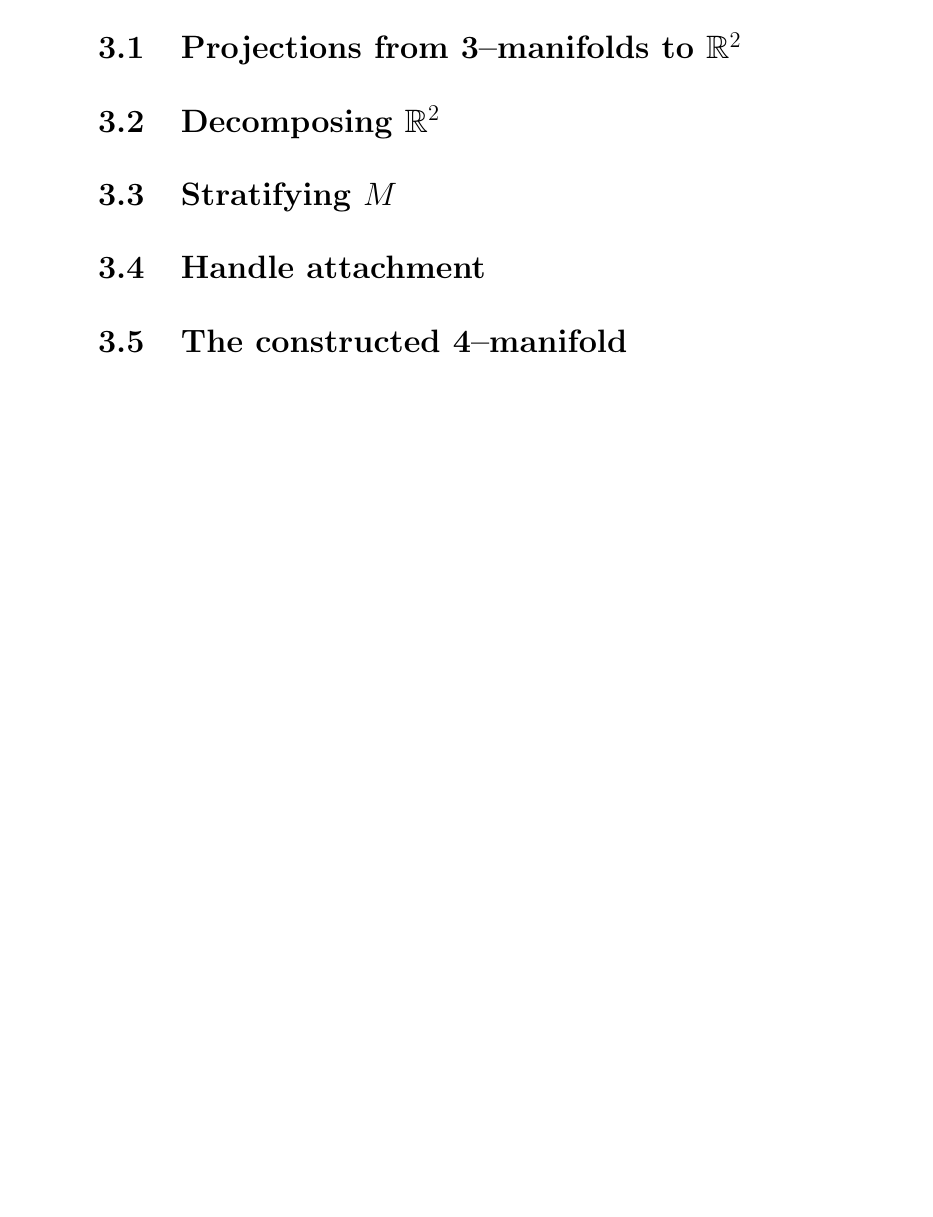
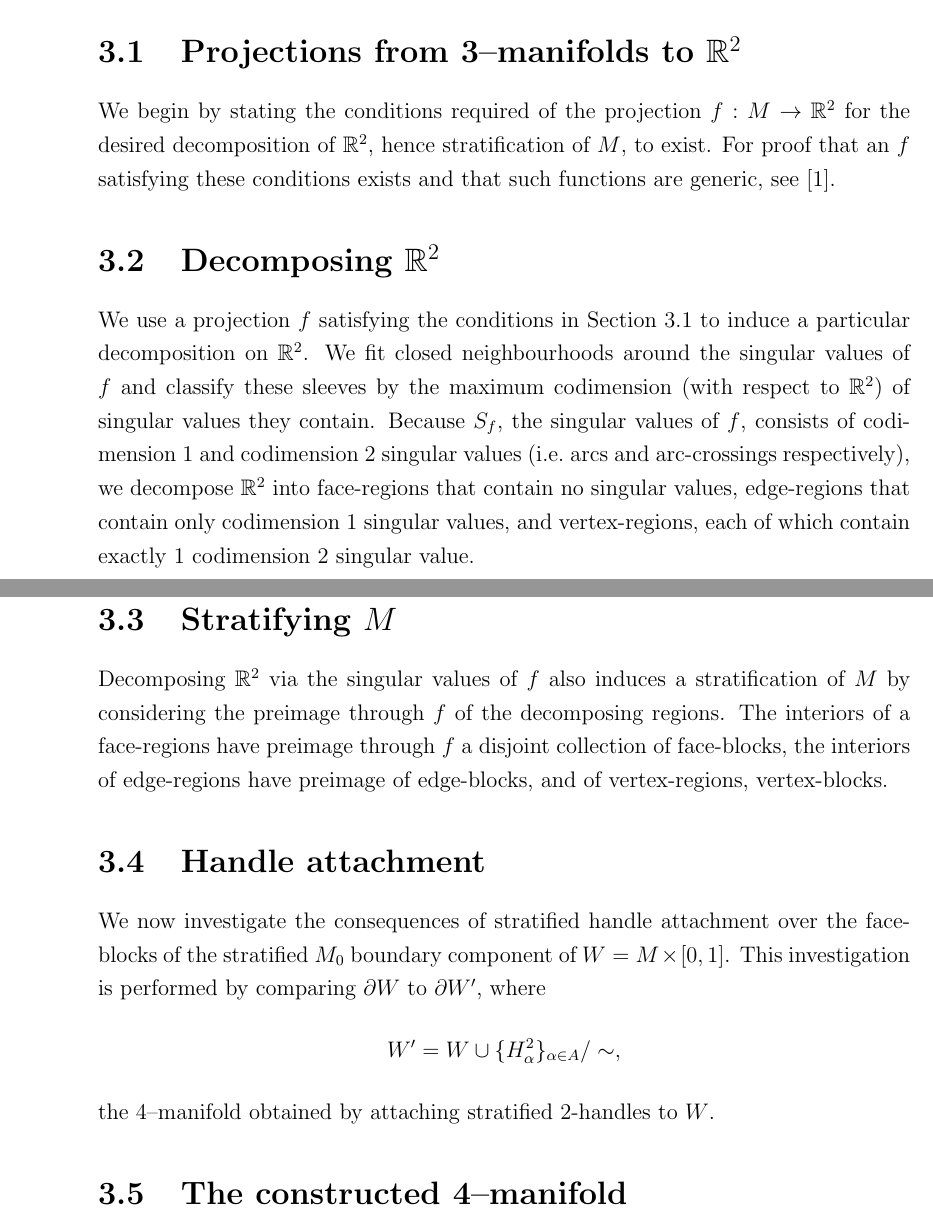
Before and after one commit to smchurchill/x, a LaTeX thesis (smc-thesis.tex, which reads chapters/3/decomposing-r2.tex, chapters/3/handles.tex, chapters/3/smooth-projection.tex): part of page 6 of 10 before the commit and two parts of pages 6 and 7 of 11 after it, the two joined at a grey line, cut so that both start at the same text, the shorter picture padded with empty space. Compiled offline with pdfLaTeX.

Commit message:
Added section outlines in chapter 3

```diff
--- a/chapters/3/decomposing-r2.tex
+++ b/chapters/3/decomposing-r2.tex
@@ -1 +1,5 @@
 \section{Decomposing $\RR$}
+
+We use a projection $f$ satisfying the conditions in Section \ref{section:smooth-projection} to induce a particular decomposition on $\RR$.
+We fit closed neighbourhoods around the singular values of $f$ and classify these sleeves by the maximum codimension (with respect to $\RR$) of singular values they contain.
+Because $S_f$, the singular values of $f$, consists of codimension 1 and codimension 2 singular values (i.e.\ arcs and arc-crossings respectively), we decompose $\RR$ into face-regions that contain no singular values, edge-regions that contain only codimension 1 singular values, and vertex-regions, each of which contain exactly 1 codimension 2 singular value.
--- a/chapters/3/handles.tex
+++ b/chapters/3/handles.tex
@@ -1 +1,8 @@
 \section{Handle attachment}
+
+We now investigate the consequences of stratified handle attachment over the face-blocks of the stratified $M_0$ boundary component of $W=M\times\Ilit$.
+This investigation is performed by comparing $\pd W$ to $\pd W'$, where
+\[
+	W' = W\cup\{H_\alpha^2\}_{\alpha\in A} / \sim,
+\]
+the 4--manifold obtained by attaching stratified 2-handles to $W$.
--- a/chapters/3/smooth-projection.tex
+++ b/chapters/3/smooth-projection.tex
@@ -1 +1,5 @@
 \section{Projections from 3--manifolds to $\RR$}
+\label{section:smooth-projection}
+
+We begin by stating the conditions required of the projection $f:M\to\RR$ for the desired decomposition of $\RR$, hence stratification of $M$, to exist.
+For proof that an $f$ satisfying these conditions exists and that such functions are generic, see \cite{Levine65}.
--- a/chapters/3/stratifying-m.tex
+++ b/chapters/3/stratifying-m.tex
@@ -1 +1,4 @@
 \section{Stratifying $M$}
+
+Decomposing $\RR$ via the singular values of $f$ also induces a stratification of $M$ by considering the preimage through $f$ of the decomposing regions.
+The interiors of a face-regions have preimage through $f$ a disjoint collection of face-blocks, the interiors of edge-regions have preimage of edge-blocks, and of vertex-regions, vertex-blocks.
```
